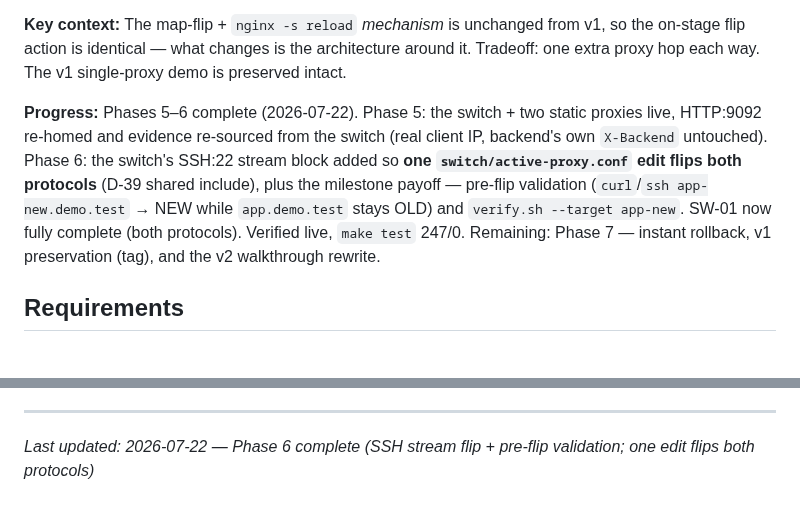
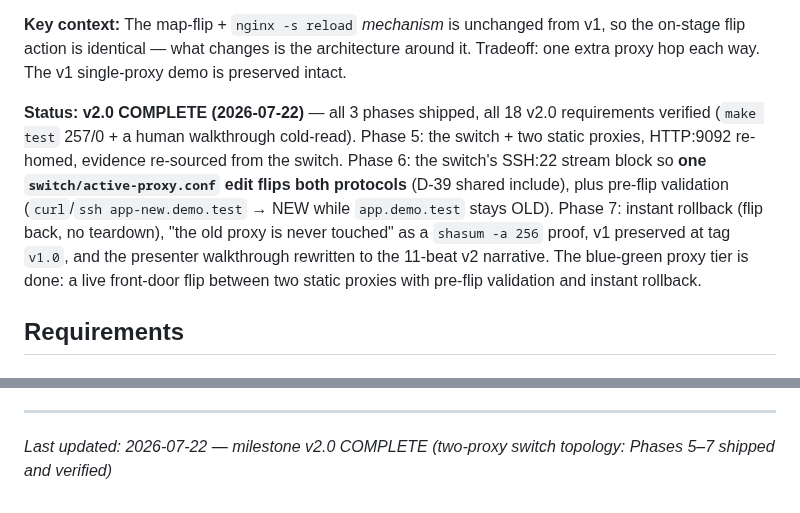
Before and after one commit to thegippygeek/nginx-redirect-demo, a Markdown page: .planning/PROJECT.md, 2 parts joined by grey strips. Rendered like a GitHub page.

Commit message:
docs(phase-07): complete final phase — milestone v2.0 done

```diff
--- a/.planning/PROJECT.md
+++ b/.planning/PROJECT.md
@@ -20,7 +20,7 @@ A live, on-stage flip of the nginx upstream from old to new where the client kee
 
 **Key context:** The map-flip + `nginx -s reload` *mechanism* is unchanged from v1, so the on-stage flip action is identical — what changes is the architecture around it. Tradeoff: one extra proxy hop each way. The v1 single-proxy demo is preserved intact.
 
-**Progress:** Phases 5–6 complete (2026-07-22). Phase 5: the switch + two static proxies live, HTTP:9092 re-homed and evidence re-sourced from the switch (real client IP, backend's own `X-Backend` untouched). Phase 6: the switch's SSH:22 stream block added so **one `switch/active-proxy.conf` edit flips both protocols** (D-39 shared include), plus the milestone payoff — pre-flip validation (`curl`/`ssh app-new.demo.test` → NEW while `app.demo.test` stays OLD) and `verify.sh --target app-new`. SW-01 now fully complete (both protocols). Verified live, `make test` 247/0. Remaining: Phase 7 — instant rollback, v1 preservation (tag), and the v2 walkthrough rewrite.
+**Status: v2.0 COMPLETE (2026-07-22)** — all 3 phases shipped, all 18 v2.0 requirements verified (`make test` 257/0 + a human walkthrough cold-read). Phase 5: the switch + two static proxies, HTTP:9092 re-homed, evidence re-sourced from the switch. Phase 6: the switch's SSH:22 stream block so **one `switch/active-proxy.conf` edit flips both protocols** (D-39 shared include), plus pre-flip validation (`curl`/`ssh app-new.demo.test` → NEW while `app.demo.test` stays OLD). Phase 7: instant rollback (flip back, no teardown), "the old proxy is never touched" as a `shasum -a 256` proof, v1 preserved at tag `v1.0`, and the presenter walkthrough rewritten to the 11-beat v2 narrative. The blue-green proxy tier is done: a live front-door flip between two static proxies with pre-flip validation and instant rollback.
 
 ## Requirements
 
@@ -99,4 +99,4 @@ This document evolves at phase transitions and milestone boundaries.
 4. Update Context with current state
 
 ---
-*Last updated: 2026-07-22 — Phase 6 complete (SSH stream flip + pre-flip validation; one edit flips both protocols)*
+*Last updated: 2026-07-22 — milestone v2.0 COMPLETE (two-proxy switch topology: Phases 5–7 shipped and verified)*
```
Also changed, not shown: .planning/ROADMAP.md (+4 -4 lines), .planning/STATE.md (+14 -13 lines).
